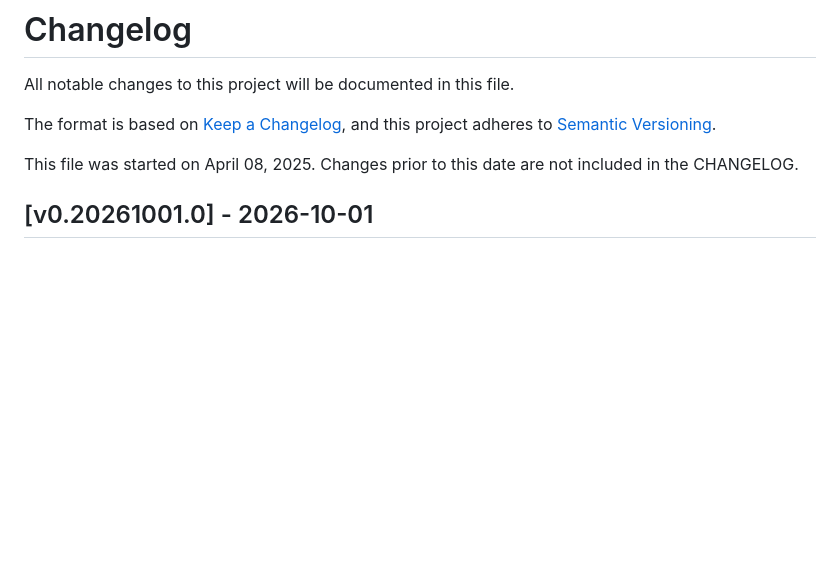
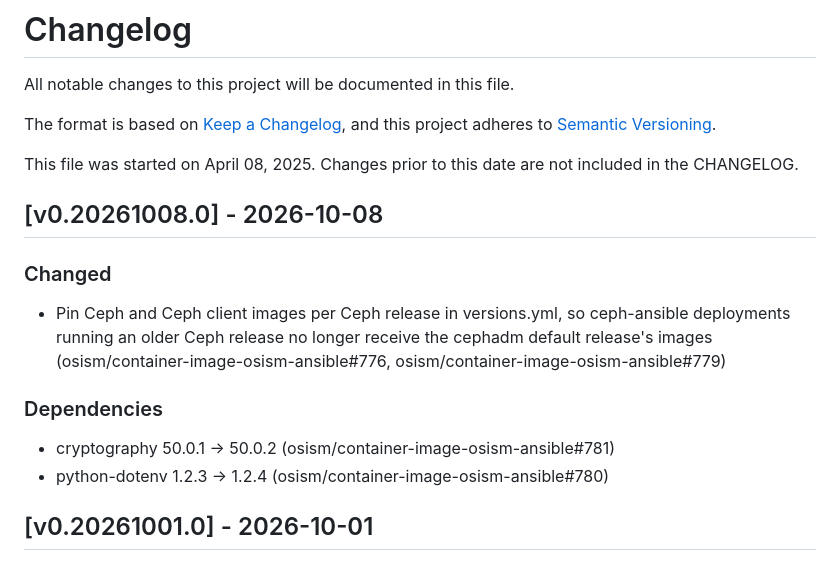
Before and after one commit to osism/container-image-osism-ansible, a Markdown page: CHANGELOG.md, the part around the change. Rendered like a GitHub page; blank space fills up the shorter version.

Commit message:
changelog: add v0.20261008.0 release notes
Pin Ceph and Ceph client images per Ceph release in versions.yml
so older ceph-ansible deployments no longer pick up the cephadm
default release's images. Also bumps cryptography to 50.0.2 and
python-dotenv to 1.2.4.

Assisted-by: Claude:claude-sonnet-5
Signed-off-by: Christian Berendt <berendt@osism.tech>

```diff
--- a/CHANGELOG.md
+++ b/CHANGELOG.md
@@ -6,6 +6,15 @@ The format is based on [Keep a Changelog](https://keepachangelog.com/en/1.0.0/),
 and this project adheres to [Semantic Versioning](https://semver.org/spec/v2.0.0.html).
 
 This file was started on April 08, 2025. Changes prior to this date are not included in the CHANGELOG.
+
+## [v0.20261008.0] - 2026-10-08
+
+### Changed
+- Pin Ceph and Ceph client images per Ceph release in versions.yml, so ceph-ansible deployments running an older Ceph release no longer receive the cephadm default release's images (osism/container-image-osism-ansible#776, osism/container-image-osism-ansible#779)
+
+### Dependencies
+- cryptography 50.0.1 → 50.0.2 (osism/container-image-osism-ansible#781)
+- python-dotenv 1.2.3 → 1.2.4 (osism/container-image-osism-ansible#780)
 
 ## [v0.20261001.0] - 2026-10-01
 
```
